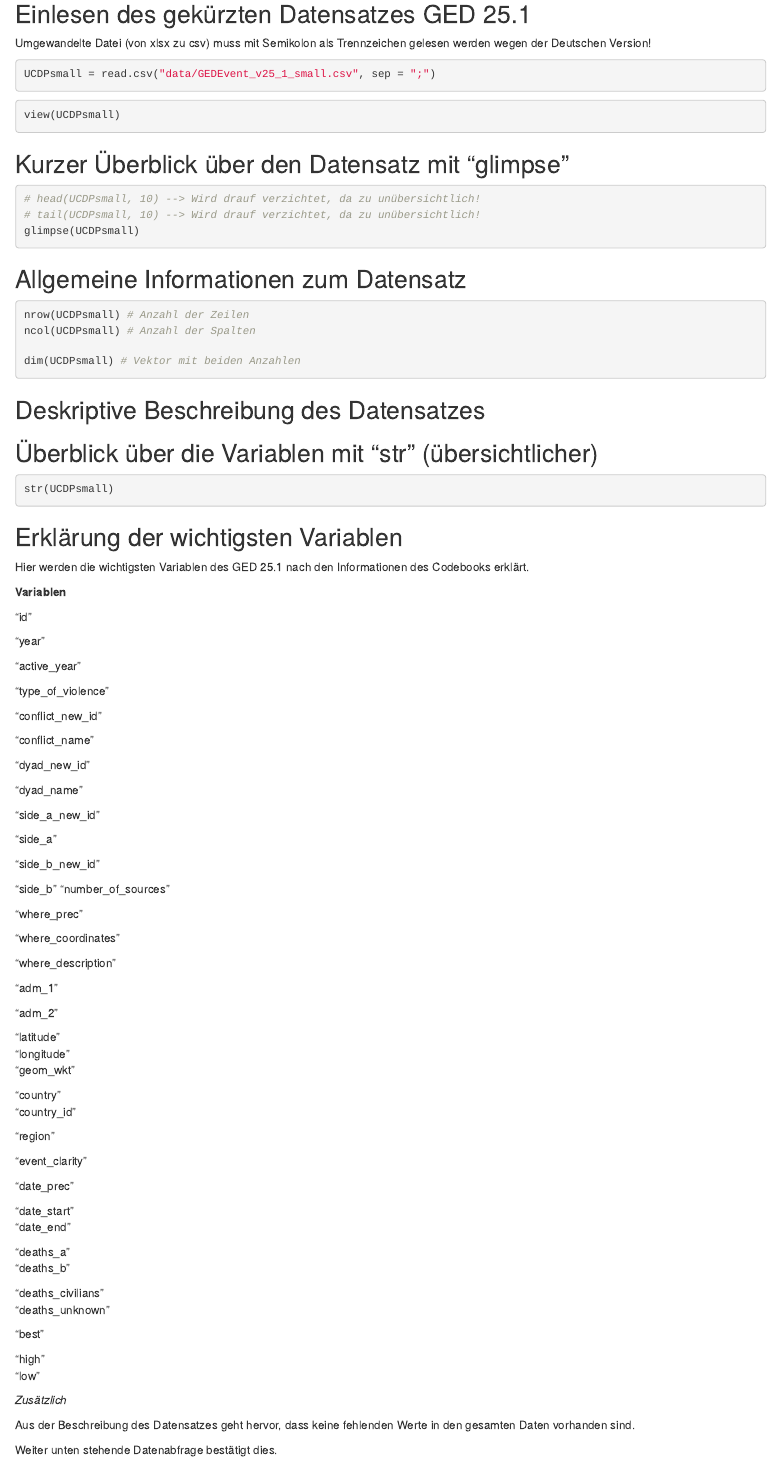
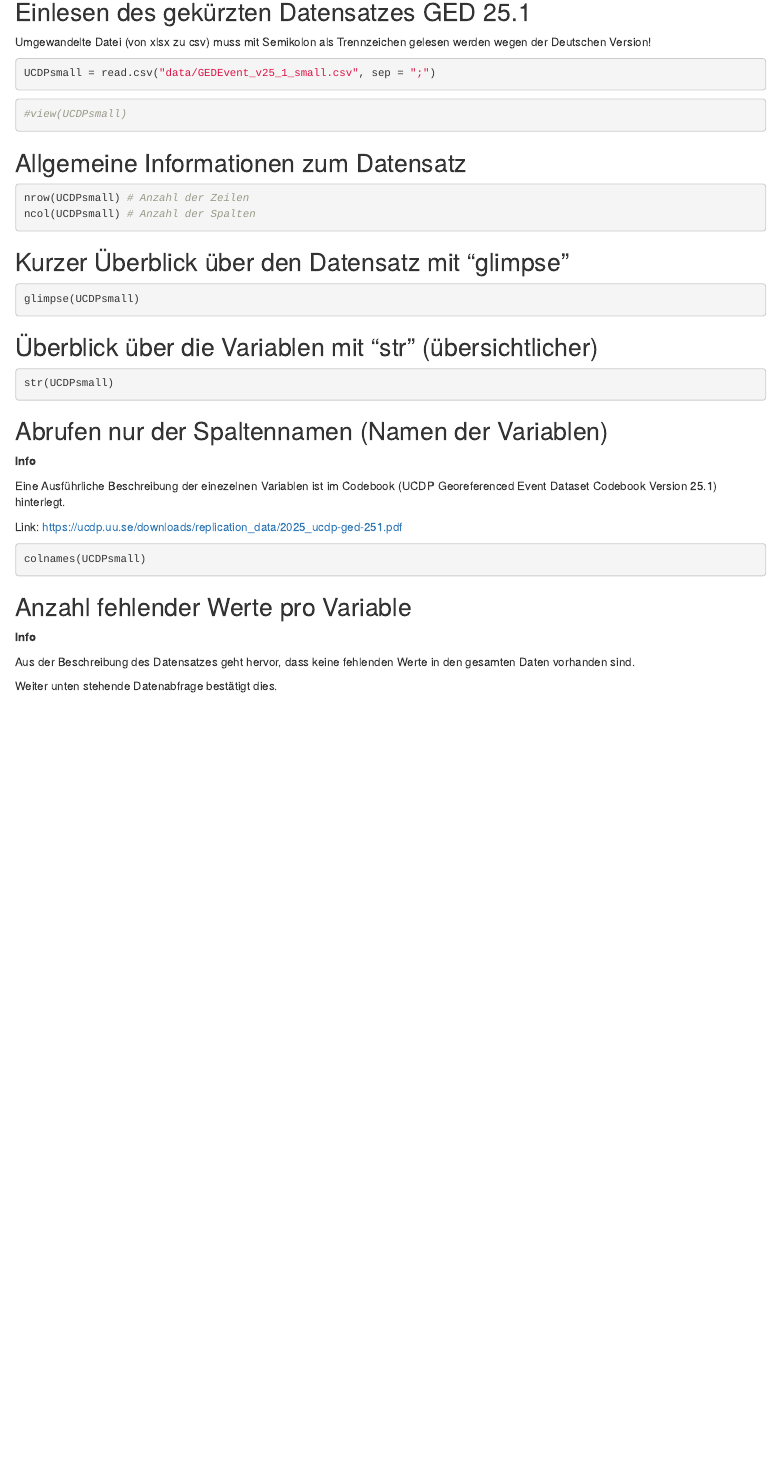
Before and after one commit to StrangeReal26/UCDP_Geo_Clustering, an R Markdown document (scripts/UCDP_Analyse_Datensatz.Rmd): the page in a window 1100 px wide, from 380 px down before the commit and from 410 px down after it, so that both start at the same text. Rendered offline with R 4.5, knitr and Pandoc, with nearby package versions; the code chunks are not run, so their results and figures are left out.

Commit message:
Anpassung Analyse-Datei und neue Quellendatei

````diff
--- a/scripts/UCDP_Analyse_Datensatz.Rmd
+++ b/scripts/UCDP_Analyse_Datensatz.Rmd
@@ -43,17 +44,7 @@ UCDPsmall = read.csv("data/GEDEvent_v25_1_small.csv", sep = ";")
 ```
 
 ```{r}
-view(UCDPsmall)
-```
-
-## Kurzer Überblick über den Datensatz mit "glimpse"
-
-```{r}
-
-# head(UCDPsmall, 10) --> Wird drauf verzichtet, da zu unübersichtlich!
-# tail(UCDPsmall, 10) --> Wird drauf verzichtet, da zu unübersichtlich!
-glimpse(UCDPsmall)
-
+#view(UCDPsmall)
 ```
 
 ## Allgemeine Informationen zum Datensatz
@@ -63,11 +54,15 @@ glimpse(UCDPsmall)
 nrow(UCDPsmall) # Anzahl der Zeilen
 ncol(UCDPsmall) # Anzahl der Spalten
 
-dim(UCDPsmall) # Vektor mit beiden Anzahlen
+```
+
+## Kurzer Überblick über den Datensatz mit "glimpse"
+
+```{r}
+
+glimpse(UCDPsmall)
 
 ```
-
-## Deskriptive Beschreibung des Datensatzes
 
 ## Überblick über die Variablen mit "str" (übersichtlicher)
 
@@ -77,76 +72,23 @@ str(UCDPsmall)
 
 ```
 
-## Erklärung der wichtigsten Variablen
+## Abrufen nur der Spaltennamen (Namen der Variablen)
 
-Hier werden die wichtigsten Variablen des GED 25.1 nach den Informationen des Codebooks erklärt.
+**Info**
 
-**Variablen**
+Eine Ausführliche Beschreibung der einezelnen Variablen ist im Codebook (UCDP Georeferenced Event Dataset Codebook Version 25.1) hinterlegt.
 
-"id"
+Link: https://ucdp.uu.se/downloads/replication_data/2025_ucdp-ged-251.pdf
 
-"year"
+```{r}
 
-"active_year"
+colnames(UCDPsmall)
 
-"type_of_violence"
+```
 
-"conflict_new_id"
+## Anzahl fehlender Werte pro Variable
 
-"conflict_name"
-
-"dyad_new_id"
-
-"dyad_name"
-
-"side_a_new_id"
-
-"side_a"
-
-"side_b_new_id"
-
-"side_b"
-"number_of_sources"
-
-"where_prec"
-
-"where_coordinates"
-
-"where_description"
-
-"adm_1"
-
-"adm_2"
-
-"latitude"
-"longitude"
-"geom_wkt"
-
-"country"
-"country_id"
-
-"region"
-
-"event_clarity"
-
-"date_prec"
-
-"date_start"
-"date_end"
-
-"deaths_a"
-"deaths_b"
-
-"deaths_civilians"
-"deaths_unknown"
-
-"best"
-
-"high"
-"low"
-
-
-*Zusätzlich*
+**Info**
 
 Aus der Beschreibung des Datensatzes geht hervor, dass keine fehlenden Werte in den gesamten Daten vorhanden sind.
 
````
Also changed, not shown: scripts/Quellen.bib (renamed from scripts/BAR_Quellen.bib, +5 -2 lines), scripts/Seminararbeit_GED_UCDP.Rmd (+1 -1 lines), scripts/UCDP_Analyse_Datensatz.html, scripts/UCDP_Analyse_Datensatz.Rmd (56 more changed lines).
